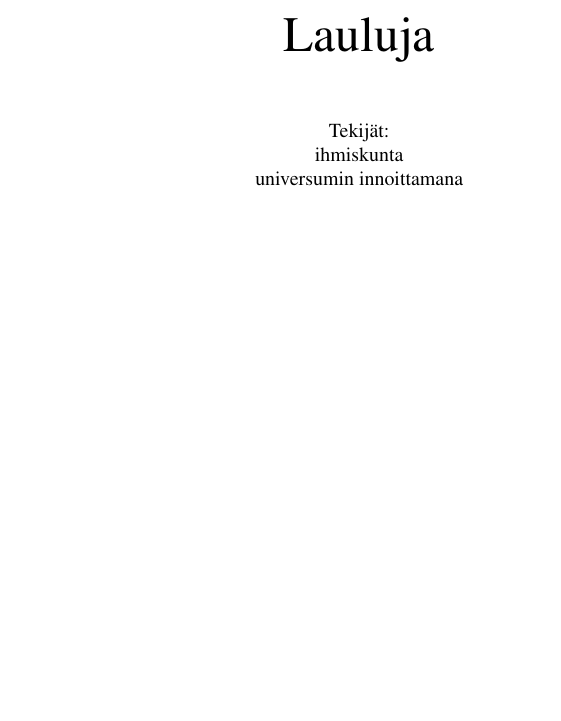
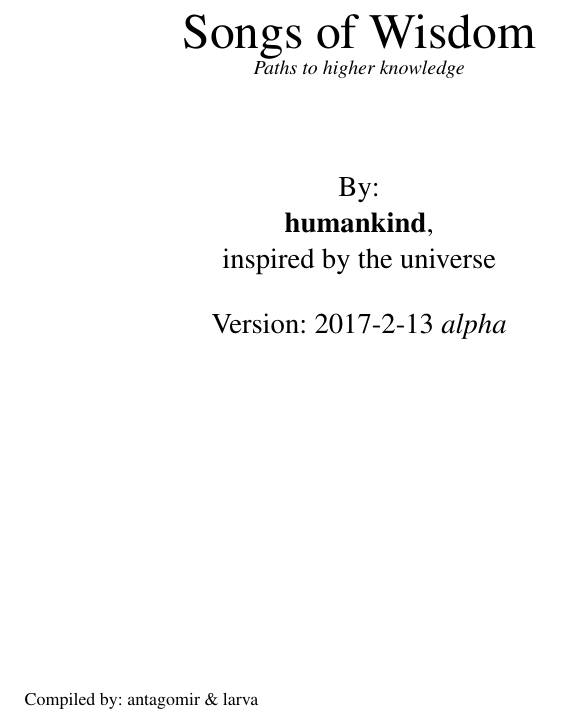
Before and after one commit to unilaiva/unilaiva-songbook, a LaTeX book (wisdom-songbook.tex): part of page 2 of 131, cut at the place of the change, the shorter picture padded with empty space. Compiled offline with pdfLaTeX.

Commit message:
Translate inside title page to English and make it a bit nicer

```diff
--- a/wisdom-songbook.tex
+++ b/wisdom-songbook.tex
@@ -110,12 +104,19 @@
     \thispagestyle{empty}
     \topskip0pt
     \vspace*{\fill}
-    \centerline{\Huge Lauluja}
-    \vspace{3em}
-    \centerline{Tekijät:}
-    \centerline{ihmiskunta}
-    \centerline{universumin innoittamana}
+    \begin{center}
+      \Huge Songs of Wisdom\\
+      \normalsize \textit{Paths to higher knowledge}\\
+      \Large
+      \vspace{3em}
+      By:\\
+      \textbf{humankind},\\
+      inspired by the universe \\
+      \vspace{1em}
+      Version: \the\year-\the\month-\the\day \textit{ alpha}
+    \end{center}
     \vspace*{\fill}
+    \let\thefootnote\relax{\small Compiled by: antagomir \& larva}
   \end{titlepage}
 
   \tableofcontents % TODO: make two-column TOC using perhaps multitoc package
```
Also changed, not shown: wisdom-songbook.tex (8 more changed lines).
